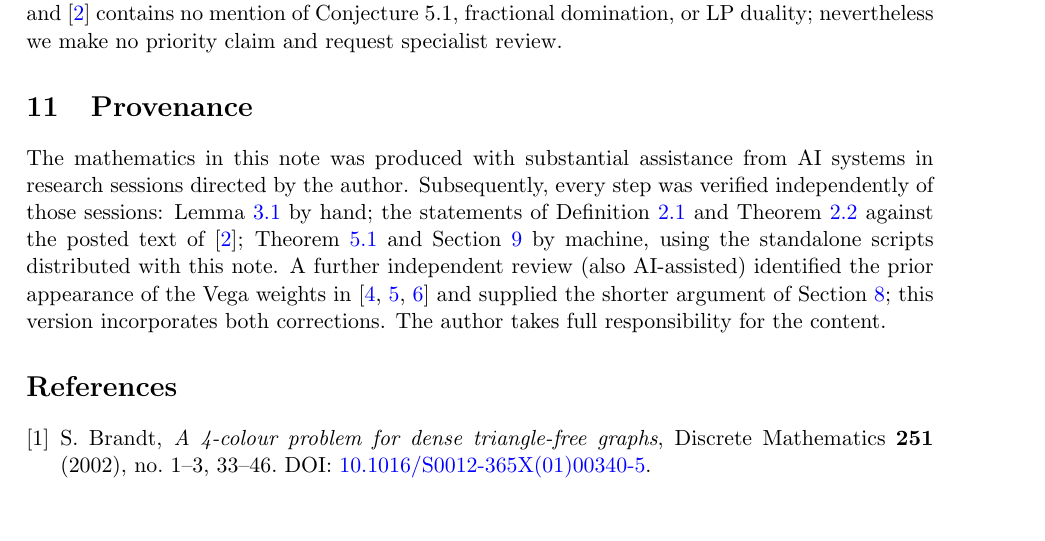
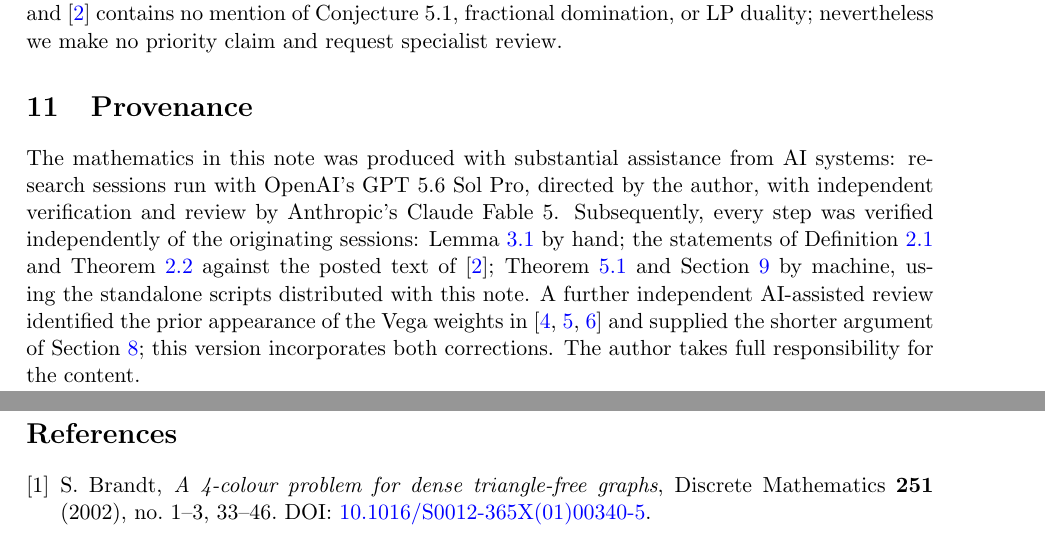
Before and after one commit to yachachli/brandt-conjecture-5-1, a LaTeX paper (note/brandt51.tex): part of page 7 of 8 before the commit and two parts of pages 7 and 8 of 8 after it, the two joined at a grey line, cut so that both start at the same text, the shorter picture padded with empty space. Compiled offline with pdfLaTeX.

Commit message:
Strengthen README with program context and consequences; name AI systems in provenance
Co-Authored-By: Claude Fable 5 <noreply@anthropic.com>

```diff
--- a/note/brandt51.tex
+++ b/note/brandt51.tex
@@ -449,15 +449,16 @@ review.
 
 \section{Provenance}\label{sec:provenance}
 
-The mathematics in this note was produced with substantial assistance from AI systems in
-research sessions directed by the author. Subsequently, every step was verified
-independently of those sessions: Lemma~\ref{lem:duality} by hand; the statements of
-Definition~\ref{def:dk} and Theorem~\ref{thm:lpr} against the posted text of \cite{LPR};
-Theorem~\ref{thm:vega} and Section~\ref{sec:sharp} by machine, using the standalone scripts
-distributed with this note. A further independent review (also AI-assisted) identified the
-prior appearance of the Vega weights in \cite{BT,BP,LPR2021} and supplied the shorter
-argument of Section~\ref{sec:short}; this version incorporates both corrections. The
-author takes full responsibility for the content.
+The mathematics in this note was produced with substantial assistance from AI systems:
+research sessions run with OpenAI's GPT~5.6 Sol Pro, directed by the author, with
+independent verification and review by Anthropic's Claude Fable~5. Subsequently, every
+step was verified independently of the originating sessions: Lemma~\ref{lem:duality} by
+hand; the statements of Definition~\ref{def:dk} and Theorem~\ref{thm:lpr} against the
+posted text of \cite{LPR}; Theorem~\ref{thm:vega} and Section~\ref{sec:sharp} by machine,
+using the standalone scripts distributed with this note. A further independent AI-assisted
+review identified the prior appearance of the Vega weights in \cite{BT,BP,LPR2021} and
+supplied the shorter argument of Section~\ref{sec:short}; this version incorporates both
+corrections. The author takes full responsibility for the content.
 
 \begin{thebibliography}{9}
 
```
Also changed, not shown: README.md.
